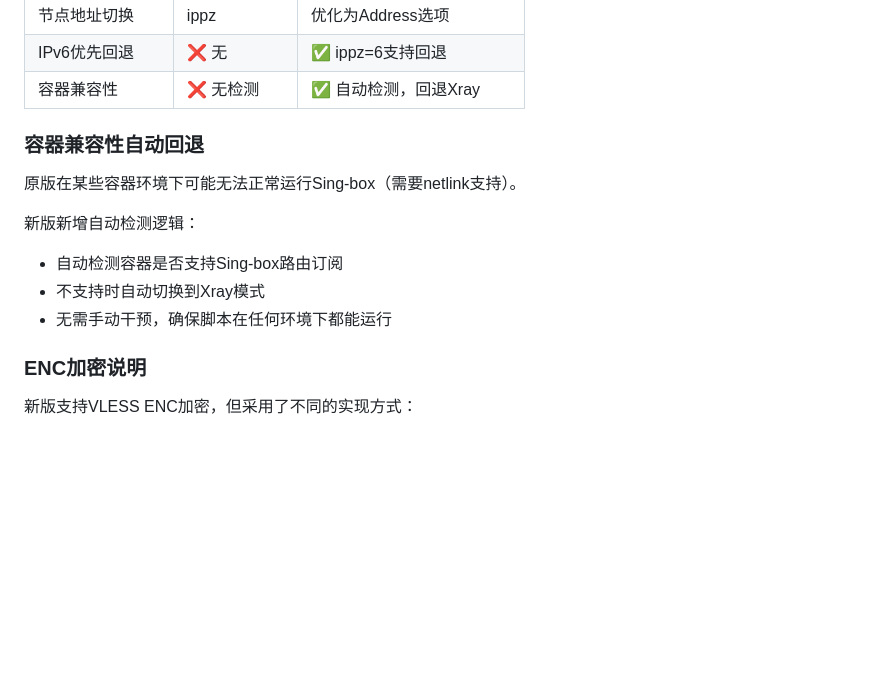
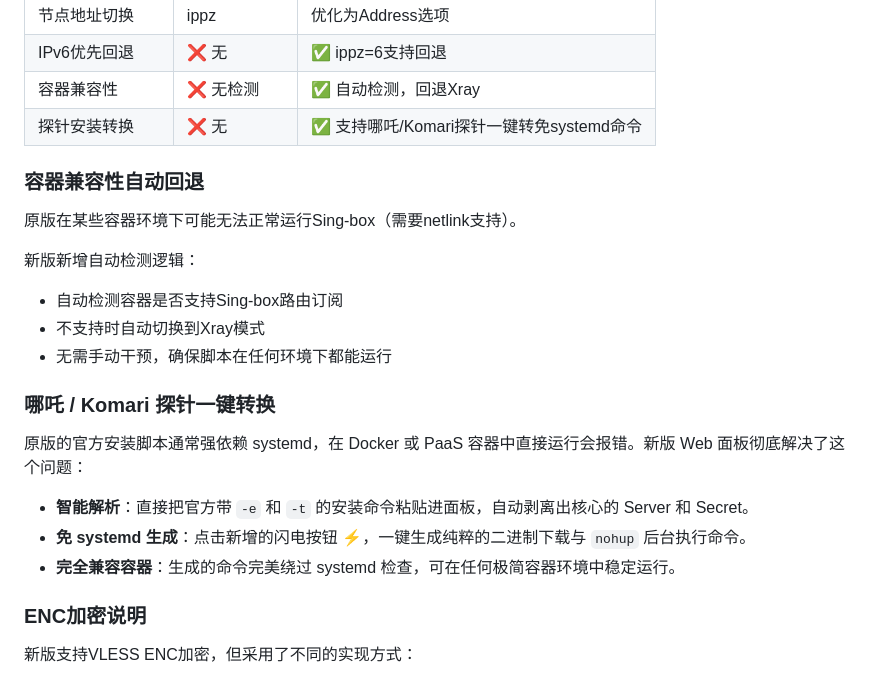
Before and after one commit to zv201413/argosbx-new, a Markdown page: README.md, the part around the change. Rendered like a GitHub page; blank space fills up the shorter version.

Commit message:
docs: update README with Komari agent conversion feature

```diff
--- a/README.md
+++ b/README.md
@@ -21,6 +21,7 @@
 | 节点地址切换 | ippz | 优化为Address选项 |
 | IPv6优先回退 | ❌ 无 | ✅ ippz=6支持回退 |
 | 容器兼容性 | ❌ 无检测 | ✅ 自动检测，回退Xray |
+| 探针安装转换 | ❌ 无 | ✅ 支持哪吒/Komari探针一键转免systemd命令 |
 
 ### 容器兼容性自动回退
 
@@ -30,6 +31,13 @@
 - 自动检测容器是否支持Sing-box路由订阅
 - 不支持时自动切换到Xray模式
 - 无需手动干预，确保脚本在任何环境下都能运行
+
+### 哪吒 / Komari 探针一键转换
+
+原版的官方安装脚本通常强依赖 systemd，在 Docker 或 PaaS 容器中直接运行会报错。新版 Web 面板彻底解决了这个问题：
+- **智能解析**：直接把官方带 `-e` 和 `-t` 的安装命令粘贴进面板，自动剥离出核心的 Server 和 Secret。
+- **免 systemd 生成**：点击新增的闪电按钮 ⚡，一键生成纯粹的二进制下载与 `nohup` 后台执行命令。
+- **完全兼容容器**：生成的命令完美绕过 systemd 检查，可在任何极简容器环境中稳定运行。
 
 ### ENC加密说明
 
```
